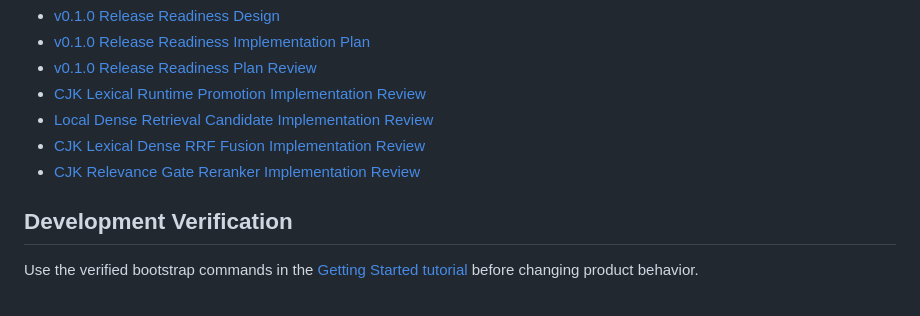
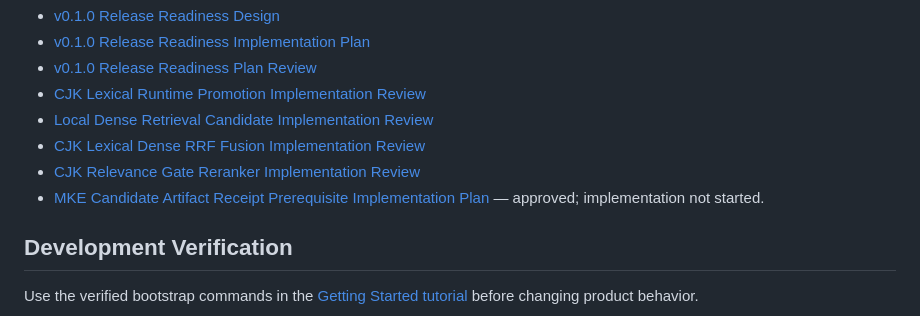
Before and after one commit to iTao-AI/multimodal-knowledge-engine, a Markdown page: docs/README.md, the part around the change. GitHub-like rendering.

Commit message:
docs(proof): freeze the candidate artifact receipt plan (#67)
## Summary

只落盘已批准的 candidate artifact receipt prerequisite implementation plan，并在
docs index 中添加对应链接。implementation 尚未开始。

## Completion

- 新增已批准的 prerequisite implementation plan。
- 更新 `docs/README.md` 的 Implementation History，明确 plan
approved、implementation not started。
- 计划正文与批准来源保持 byte-level 一致。

## Verification

- byte-level comparison：通过。
- 增量检查：仅包含两个文档文件。
- `git diff --check`：通过。
- public-hygiene / private-path scan：通过。
- Authority targeted review：clean，无 blocking findings。

## Scope

本 PR 仅包含：

- `docs/README.md`
-
`docs/superpowers/plans/2026-07-13-candidate-artifact-receipt-implementation.md`

未修改 OCR、代码、tests、CI、dependencies 或 version。

## Risk / Impact

无运行时行为变化。未构建或发布 wheel/receipt，未执行 release、upload 或 downstream change。OCR
可独立继续；后续 implementation 开始前仍须按计划 live re-query base 与 consumed files。

## Documentation impact

新增 approved implementation history，并更新文档索引；implementation 尚未开始。

```diff
--- a/docs/README.md
+++ b/docs/README.md
@@ -93,6 +93,7 @@ ADRs.
 - [Local Dense Retrieval Candidate Implementation Review](./superpowers/reviews/2026-06-28-local-dense-retrieval-candidate-review.md)
 - [CJK Lexical Dense RRF Fusion Implementation Review](./superpowers/reviews/2026-06-30-cjk-lexical-dense-rrf-fusion-review.md)
 - [CJK Relevance Gate Reranker Implementation Review](./superpowers/reviews/2026-06-30-cjk-relevance-gate-reranker-review.md)
+- [MKE Candidate Artifact Receipt Prerequisite Implementation Plan](./superpowers/plans/2026-07-13-candidate-artifact-receipt-implementation.md) — approved; implementation not started.
 
 ## Development Verification
 
```
Also changed, not shown: 1 other file.
